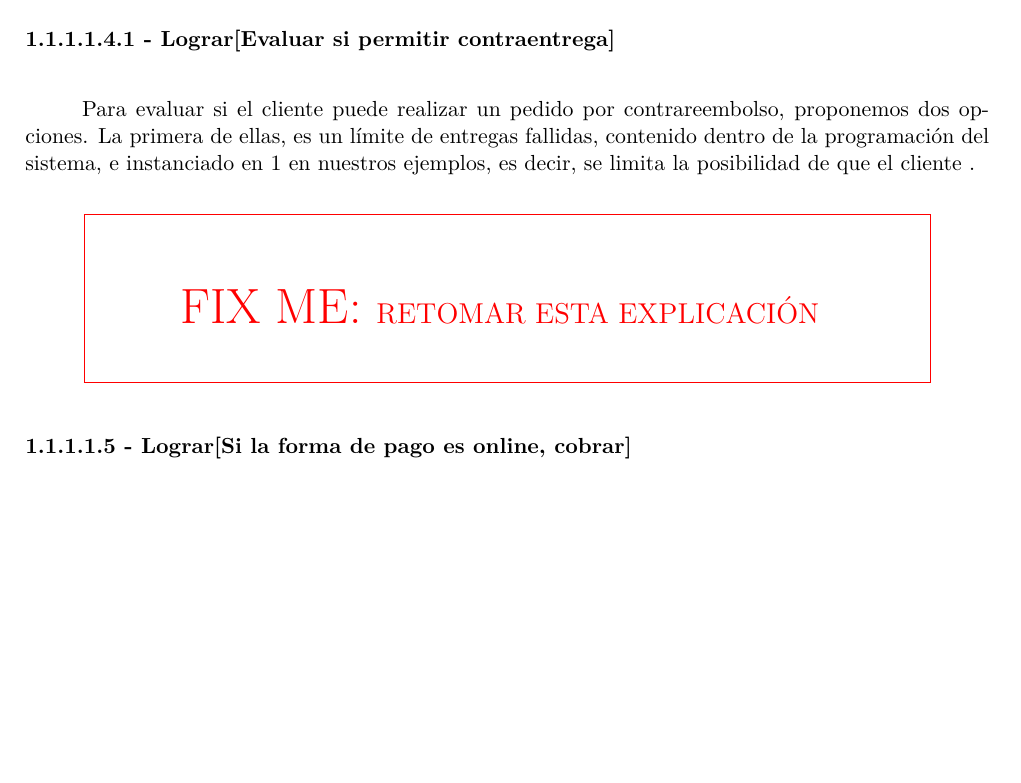
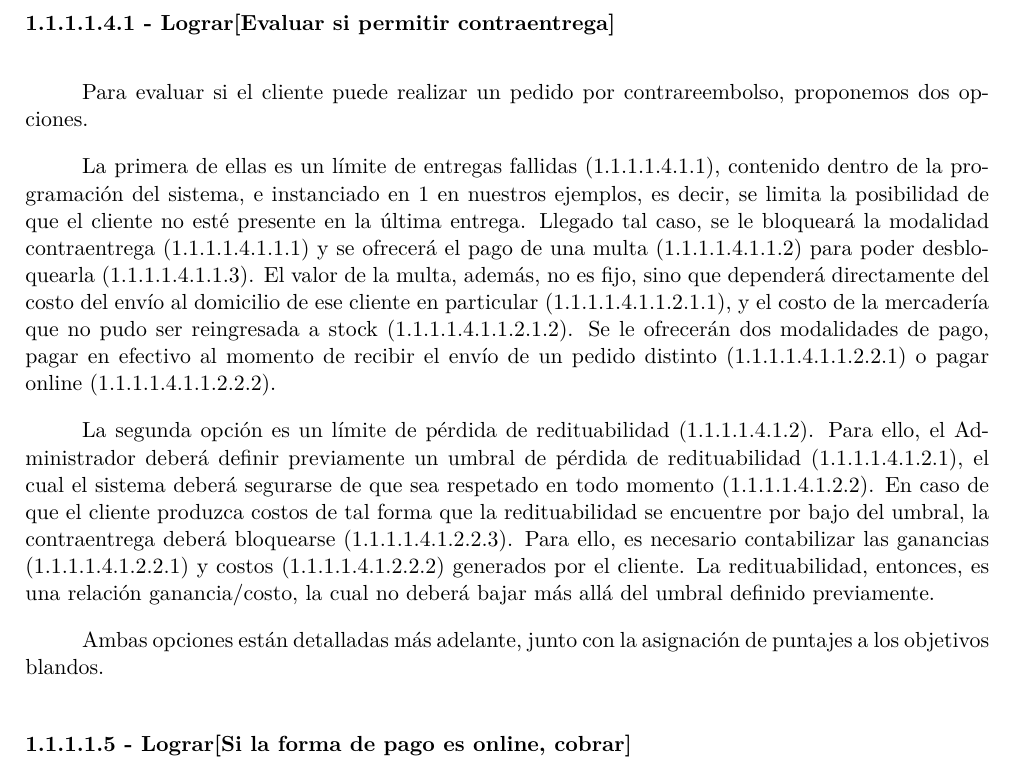
Before and after one commit to lbarrios/uba-dc-isw1_tp1, a LaTeX document (informe/informe.tex, which reads informe/modelo-objetivos.tex): part of page 13 of 29 before the commit and part of page 13 of 30 after it, cut so that both start at the same text, the shorter picture padded with empty space. Compiled offline with pdfLaTeX.

Commit message:
objetivo 1.1.1.1.4.1
Lograr[Evaluar si permitir contraentrega]

```diff
--- a/informe/modelo-objetivos.tex
+++ b/informe/modelo-objetivos.tex
@@ -98,11 +98,33 @@ deberá permitir la contraentrega.
 \paragraph{1.1.1.1.4.1 - Lograr[Evaluar si permitir contraentrega]}
 
 Para evaluar si el cliente puede realizar un pedido por contrareembolso,
-proponemos dos opciones. La primera de ellas, es un límite de entregas fallidas,
-contenido dentro de la programación del sistema, e instanciado en 1 en nuestros
-ejemplos, es decir, se limita la posibilidad de que el cliente .
+proponemos dos opciones.
 
-\fixme[RETOMAR ESTA EXPLICACIÓN]
+La primera de ellas es un límite de entregas fallidas (1.1.1.1.4.1.1), contenido
+dentro de la programación del sistema, e instanciado en 1 en nuestros ejemplos,
+es decir, se limita la posibilidad de que el cliente no esté presente en la
+última entrega. Llegado tal caso, se le bloqueará la modalidad contraentrega
+(1.1.1.1.4.1.1.1) y se ofrecerá el pago de una multa (1.1.1.1.4.1.1.2) para
+poder desbloquearla (1.1.1.1.4.1.1.3). El valor de la multa, además, no es fijo,
+sino que dependerá directamente del costo del envío al domicilio de ese cliente
+en particular (1.1.1.1.4.1.1.2.1.1), y el costo de la mercadería que no pudo ser
+reingresada a stock (1.1.1.1.4.1.1.2.1.2). Se le ofrecerán dos modalidades de
+pago, pagar en efectivo al momento de recibir el envío de un pedido distinto
+(1.1.1.1.4.1.1.2.2.1) o pagar online (1.1.1.1.4.1.1.2.2.2).
+
+La segunda opción es un límite de pérdida de redituabilidad (1.1.1.1.4.1.2).
+Para ello, el Administrador deberá definir previamente un umbral de pérdida de
+redituabilidad (1.1.1.1.4.1.2.1), el cual el sistema deberá segurarse de que sea
+respetado en todo momento (1.1.1.1.4.1.2.2). En caso de que el cliente produzca
+costos de tal forma que la redituabilidad se encuentre por bajo del umbral, la
+contraentrega deberá bloquearse (1.1.1.1.4.1.2.2.3). Para ello, es necesario
+contabilizar las ganancias (1.1.1.1.4.1.2.2.1) y costos (1.1.1.1.4.1.2.2.2)
+generados por el cliente. La redituabilidad, entonces, es una relación
+ganancia/costo, la cual no deberá bajar más allá del umbral definido
+previamente.
+
+Ambas opciones están detalladas más adelante, junto con la asignación de
+puntajes a los objetivos blandos.
 
 \paragraph{1.1.1.1.5 - Lograr[Si la forma de pago es online, cobrar]}
 
```
Also changed, not shown: informe/informe.pdf.
